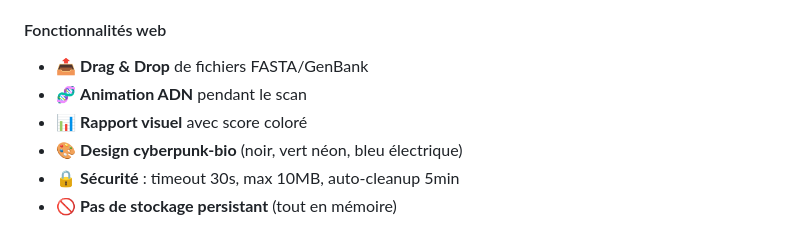
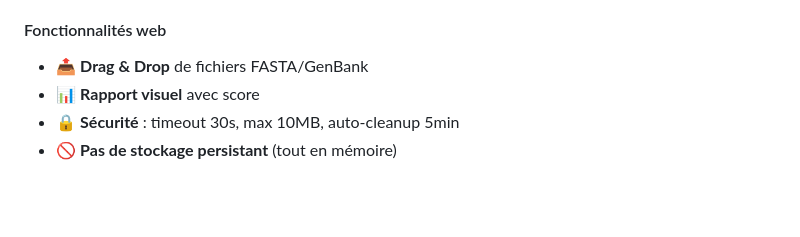
Before and after one commit to kira-mari/DNA-Sec, a Markdown page: README.md, the part around the change. Rendered like a GitHub page; blank space fills up the shorter version.

Commit message:
modifications apportées au README pour mettre à jour les fonctionnalités web.

```diff
--- a/README.md
+++ b/README.md
@@ -272,9 +272,7 @@ Ouvrir dans le navigateur : **http://localhost:5000**
 #### Fonctionnalités web
 
 - 📤 **Drag & Drop** de fichiers FASTA/GenBank
-- 🧬 **Animation ADN** pendant le scan
-- 📊 **Rapport visuel** avec score coloré
-- 🎨 **Design cyberpunk-bio** (noir, vert néon, bleu électrique)
+- 📊 **Rapport visuel** avec score
 - 🔒 **Sécurité** : timeout 30s, max 10MB, auto-cleanup 5min
 - 🚫 **Pas de stockage persistant** (tout en mémoire)
 
```
